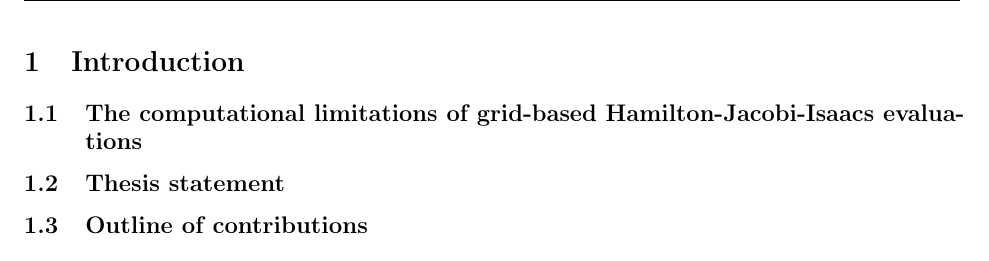
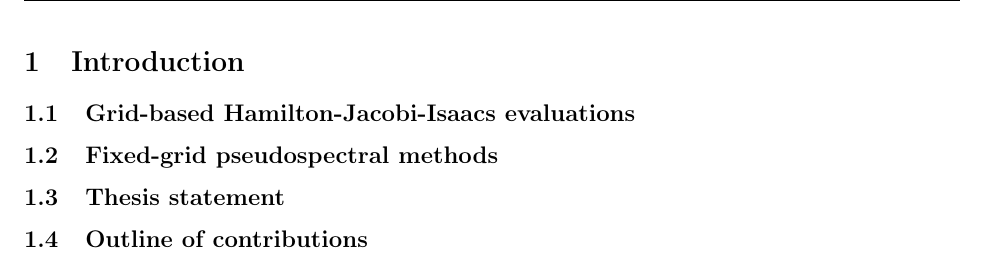
Before and after one commit to ethank5149/aether, a LaTeX paper (manuscript/main.tex, which reads manuscript/sections/introduction.tex): part of page 3 of 11, cut so that both start at the same text. Compiled offline with pdfLaTeX.

Commit message:
feat(manuscript): restructure introduction and add fixed-grid pseudospectral methods subsection
Revise the introduction section organization by adding a new subsection on
fixed-grid pseudospectral methods and updating the grid-based HJI subsection
title and label for improved clarity.

```diff
--- a/manuscript/sections/introduction.tex
+++ b/manuscript/sections/introduction.tex
@@ -6,8 +6,11 @@
 \section{Introduction}
 \label{sec:intro}
 
-\subsection{The computational limitations of grid-based Hamilton-Jacobi-Isaacs evaluations}
-\label{sub:computational_limitations}
+\subsection{Grid-based Hamilton-Jacobi-Isaacs evaluations}
+\label{sub:grid-based_hamilton_jacobi_isaacs_evaluations}
+
+\subsection{Fixed-grid pseudospectral methods}
+\label{sub:fixed-grid_pseudospectral_methods}
 
 \subsection{Thesis statement}
 \label{sub:thesis_statement}
```
Also changed, not shown: manuscript/main.pdf.
